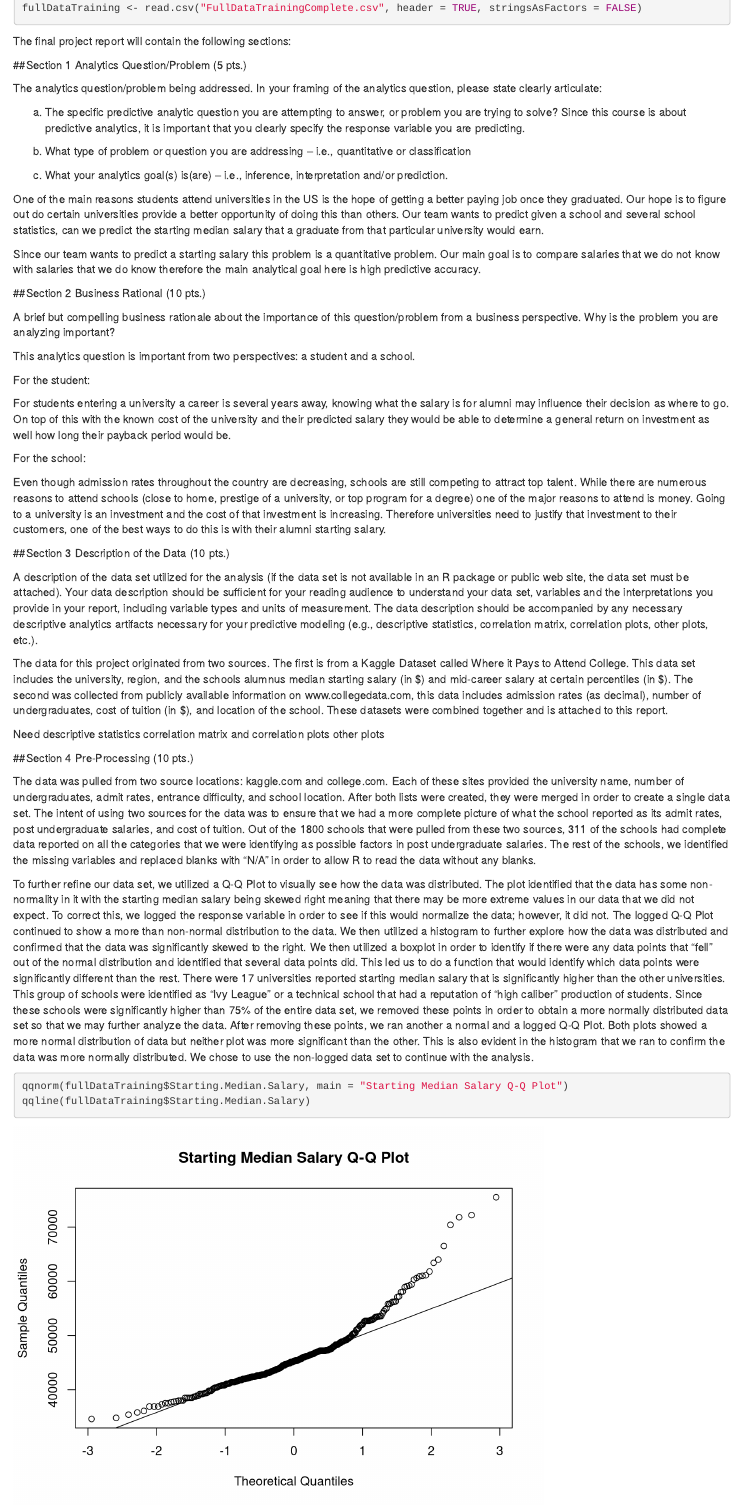
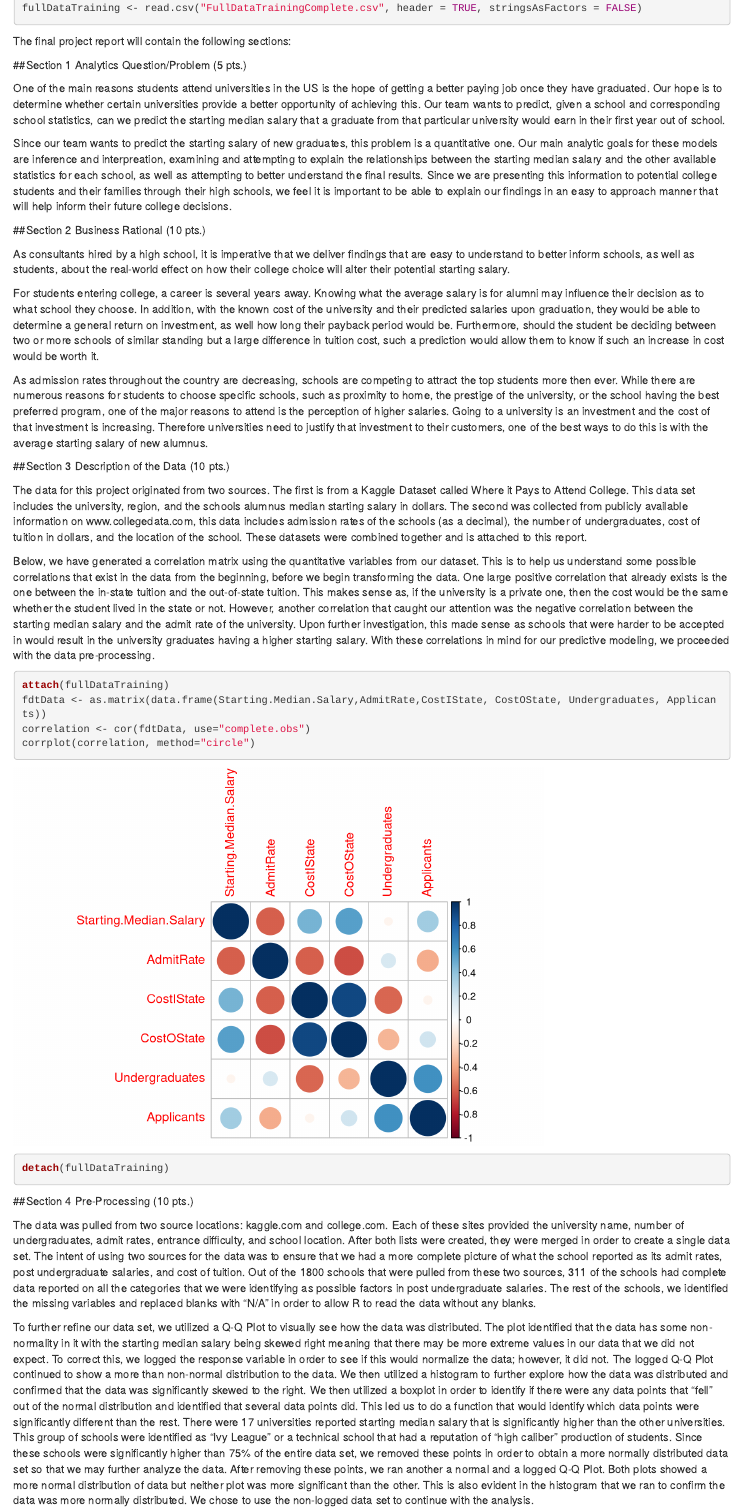
Before and after one commit to mmar0/ITEC-621-Group-Project, an R Markdown document (FinalReport.Rmd): the page in a window 1100 px wide, from 320 px down. Rendered offline with R 4.5, knitr and Pandoc, with nearby package versions; drawn as R Markdown's standard HTML page in place of the format the file asks for; some code elsewhere in the file could not run offline.

Commit message:
Added the material for sections 1, 2, and 3 to the main file.

````diff
--- a/FinalReport.Rmd
+++ b/FinalReport.Rmd
@@ -32,44 +32,33 @@ The final project report will contain the following sections:
 
 ##Section 1 Analytics Question/Problem (5 pts.)
 
-The analytics question/problem being addressed. In your framing of the analytics question, please state clearly articulate:
+One of the main reasons students attend universities in the US is the hope of getting a better paying job once they have graduated. Our hope is to determine whether certain universities provide a better opportunity of achieving this. Our team wants to predict, given a school and corresponding school statistics, can we predict the starting median salary that a graduate from that particular university would earn in their first year out of school.
 
-a.	The specific predictive analytic question you are attempting to answer, or problem you are trying to solve? Since this course is about predictive analytics, it is important that you clearly specify the response variable you are predicting.
-
-b.	What type of problem or question you are addressing – i.e., quantitative or classification
-
-c.	What your analytics goal(s) is(are) – i.e., inference, interpretation and/or prediction.
-
-
-One of the main reasons students attend universities in the US is the hope of getting a better paying job once they graduated. Our hope is to figure out do certain universities provide a better opportunity of doing this than others. Our team wants to predict given a school and several school statistics, can we predict the starting median salary that a graduate from that particular university would earn.
-
-Since our team wants to predict a starting salary this problem is a quantitative problem. Our main goal is to compare salaries that we do not know with salaries that we do know therefore the main analytical goal here is high predictive accuracy.
+Since our team wants to predict the starting salary of new graduates, this problem is a quantitative one. Our main analytic goals for these models are inference and interpreation, examining and attempting to explain the relationships between the starting median salary and the other available statistics for each school, as well as attempting to better understand the final results.  Since we are presenting this information to potential college students and their families through their high schools, we feel it is important to be able to explain our findings in an easy to approach manner that will help inform their future college decisions.
 
 
 ##Section 2 Business Rational (10 pts.)
 
-A brief but compelling business rationale about the importance of this question/problem from a business perspective. Why is the problem you are analyzing important?
+As consultants hired by a high school, it is imperative that we deliver findings that are easy to understand to better inform schools, as well as students, about the real-world effect on how their college choice will alter their potential starting salary.
 
-This analytics question is important from two perspectives: a student and a school.
+For students entering college, a career is several years away. Knowing what the average salary is for alumni may influence their decision as to what school they choose. In addition, with the known cost of the university and their predicted salaries upon graduation, they would be able to determine a general return on investment, as well how long their payback period would be.  Furthermore, should the student be deciding between two or more schools of similar standing but a large difference in tuition cost, such a prediction would allow them to know if such an increase in cost would be worth it.
 
-For the student:
-
-For students entering a university a career is several years away, knowing what the salary is for alumni may influence their decision as where to go. On top of this with the known cost of the university and their predicted salary they would be able to determine a general return on investment as well how long their payback period would be.
-
-
-For the school:
-
-Even though admission rates throughout the country are decreasing, schools are still competing to attract top talent. While there are numerous reasons to attend schools (close to home, prestige of a university, or top program for a degree) one of the major reasons to attend is money. Going to a university is an investment and the cost of that investment is increasing. Therefore universities need to justify that investment to their customers, one of the best ways to do this is with their alumni starting salary.
+As admission rates throughout the country are decreasing, schools are competing to attract the top students more then ever. While there are numerous reasons for students to choose specific schools, such as proximity to home, the prestige of the university, or the school having the best preferred program, one of the major reasons to attend is the perception of higher salaries. Going to a university is an investment and the cost of that investment is increasing. Therefore universities need to justify that investment to their customers, one of the best ways to do this is with the average starting salary of new alumnus.
 
 
 ##Section 3 Description of the Data (10 pts.)
 
-A description of the data set utilized for the analysis (if the data set is not available in an R package or public web site, the data set must be attached). Your data description should be sufficient for your reading audience to understand your data set, variables and the interpretations you provide in your report, including variable types and units of measurement. The data description should be accompanied by any necessary descriptive analytics artifacts necessary for your predictive modeling (e.g., descriptive statistics, correlation matrix, correlation plots, other plots, etc.).
+The data for this project originated from two sources. The first is from a Kaggle Dataset called Where it Pays to Attend College. This data set includes the university, region, and the schools alumnus median starting salary in dollars. The second was collected from publicly available information on www.collegedata.com, this data includes admission rates of the schools (as a decimal), the number of undergraduates, cost of tuition in dollars, and the location of the school. These datasets were combined together and is attached to this report.
 
-The data for this project originated from two sources. The first is from a Kaggle Dataset called Where it Pays to Attend College. This data set includes the university, region, and the schools alumnus median starting salary (in \$) and mid-career salary at certain percentiles (in \$). The second was collected from publicly available information on www.collegedata.com, this data includes admission rates (as decimal), number of undergraduates, cost of tuition (in \$), and location of the school. These datasets were combined together and is attached to this report.
+Below, we have generated a correlation matrix using the quantitative variables from our dataset.  This is to help us understand some possible correlations that exist in the data from the beginning, before we begin transforming the data.  One large positive correlation that already exists is the one between the in-state tuition and the out-of-state tuition.  This makes sense as, if the university is a private one, then the cost would be the same whether the student lived in the state or not.  However, another correlation that caught our attention was the negative correlation  between the starting median salary and the admit rate of the university.  Upon further investigation, this made sense as schools that were harder to be accepted in would result in the university graduates having a higher starting salary.  With these correlations in mind for our predictive modeling, we proceeded with the data pre-processing.
 
-Need descriptive statistics correlation matrix and correlation plots other plots
-
+```{r}
+attach(fullDataTraining)
+fdtData <- as.matrix(data.frame(Starting.Median.Salary,AdmitRate,CostIState, CostOState, Undergraduates, Applicants))
+correlation <- cor(fdtData, use="complete.obs")
+corrplot(correlation, method="circle")
+detach(fullDataTraining)
+```
 
 
 ##Section 4 Pre-Processing	 (10 pts.)
````
